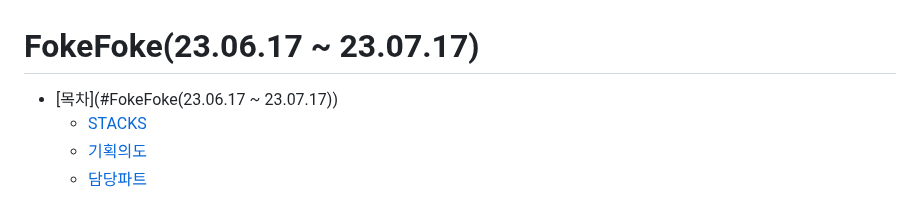
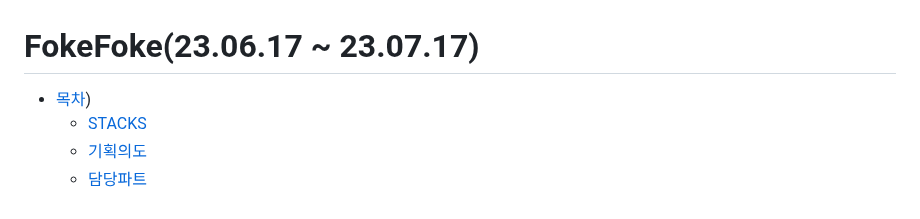
Before and after one commit to LogInDev/T.P, a Markdown page: foke2/README.md, the part around the change. GitHub-like rendering.

```diff
--- a/foke2/README.md
+++ b/foke2/README.md
@@ -1,5 +1,5 @@
 # FokeFoke(23.06.17 ~ 23.07.17)
-- [목차](#FokeFoke(23.06.17 ~ 23.07.17))
+- [목차](fokefoke230617--230717))
   - [STACKS](#-stacks)
   - [기획의도](#%EA%B8%B0%ED%9A%8D%EC%9D%98%EB%8F%84)
   - [담당파트](#%EB%8B%B4%EB%8B%B9%ED%8C%8C%ED%8A%B8)
```
